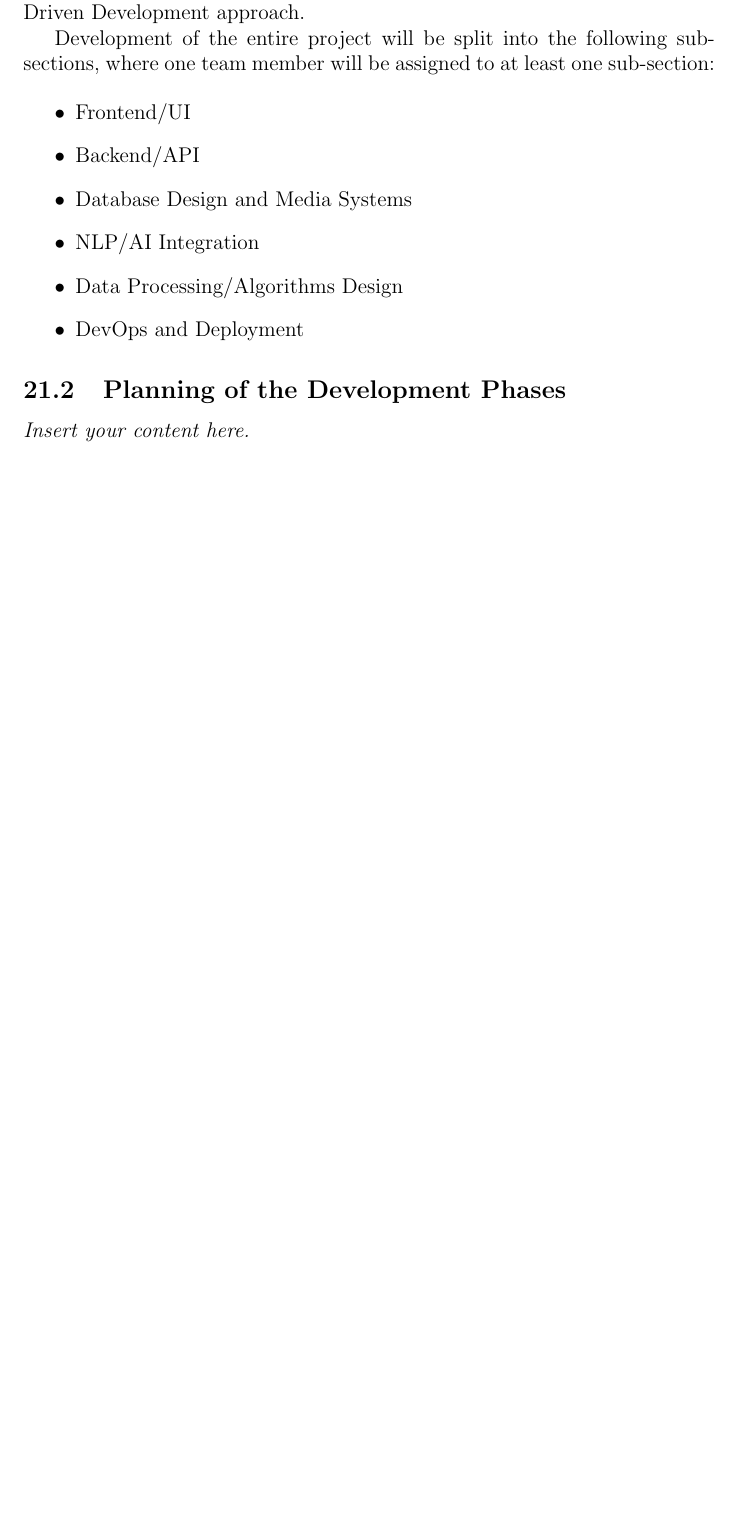
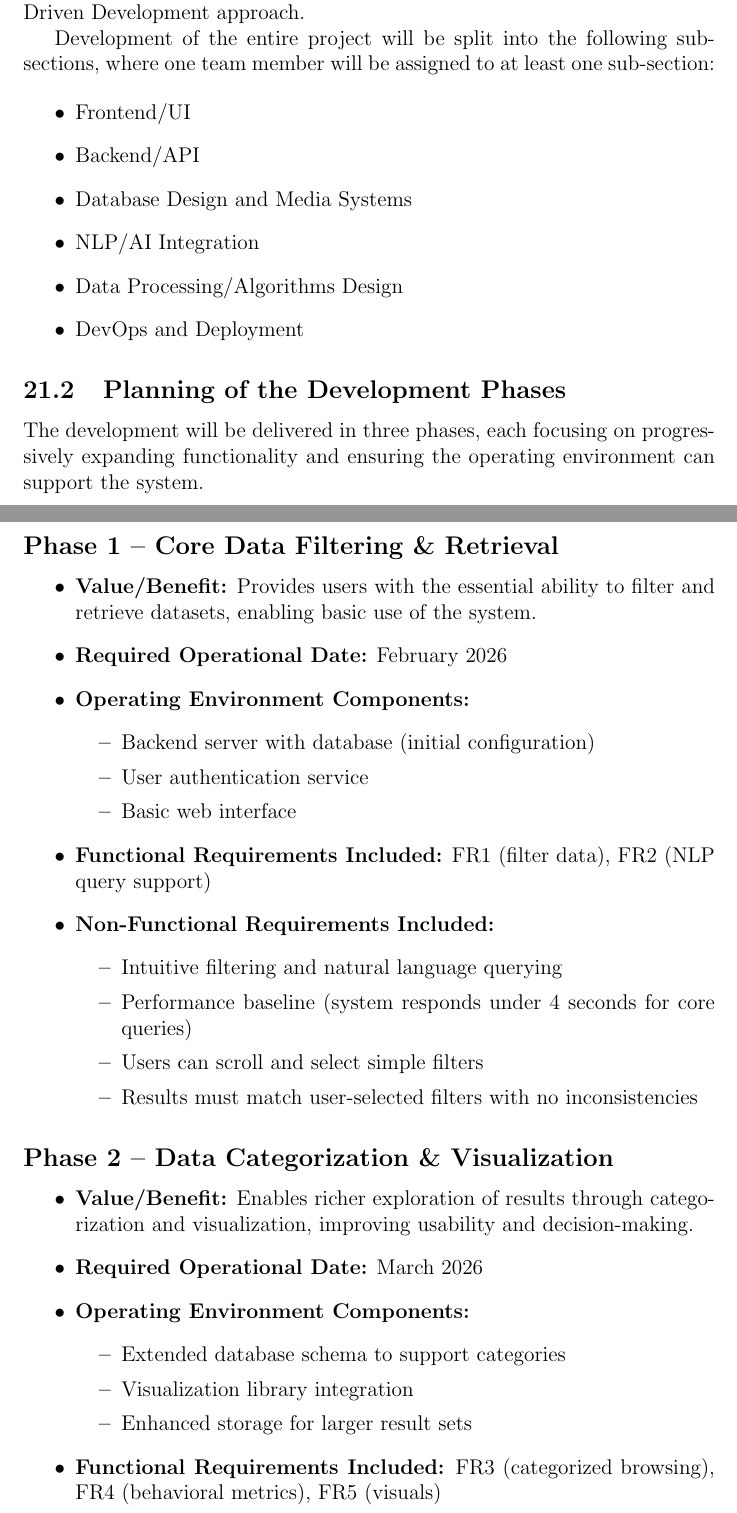
Before and after one commit to NathanPerry11/OCD-Rat-Infrastructure, a LaTeX document (docs/SRS-Volere/SRS.tex): part of page 40 of 43 before the commit and two parts of pages 40 and 41 of 45 after it, the two joined at a grey line, cut so that both start at the same text, the shorter picture padded with empty space. Compiled offline with pdfLaTeX.

Commit message:
SRS 21.2 Planning of the Development Phases #67

```diff
--- a/docs/SRS-Volere/SRS.tex
+++ b/docs/SRS-Volere/SRS.tex
@@ -1166,4 +1166,39 @@ sub-section:}
 \end{itemize}
 
 \subsection{Planning of the Development Phases}
-\lips
+
+\par{The development will be delivered in three phases, each focusing on progressively expanding functionality and ensuring
+the operating environment can support the system.}
+
+\subsection*{Phase 1 -- Core Data Filtering \& Retrieval}
+\begin{itemize}
+    \item \textbf{Value/Benefit:} Provides users with the essential ability to filter and retrieve datasets, enabling basic use of the system.
+    \item \textbf{Required Operational Date:} February 2026
+    \item \textbf{Operating Environment Components:}
+    \begin{itemize}
+        \item Backend server with database (initial configuration)
+        \item User authentication service
+        \item Basic web interface
+    \end{itemize}
+    \item \textbf{Functional Requirements Included:} FR1 (filter data), FR2 (NLP query support)
+    \item \textbf{Non-Functional Requirements Included:}
+    \begin{itemize}
+        \item Intuitive filtering and natural language querying
+        \item Performance baseline (system responds under 4 seconds for core queries)
+        \item Users can scroll and select simple filters
+        \item Results must match user-selected filters with no inconsistencies
+    \end{itemize}
+\end{itemize}
+
+\subsection*{Phase 2 -- Data Categorization \& Visualization}
+\begin{itemize}
+    \item \textbf{Value/Benefit:} Enables richer exploration of results through categorization and visualization, improving usability and decision-making.
+    \item \textbf{Required Operational Date:} March 2026
+    \item \textbf{Operating Environment Components:}
+    \begin{itemize}
+        \item Extended database schema to support categories
+        \item Visualization library integration
+        \item Enhanced storage for larger result sets
+    \end{itemize}
+    \item \textbf{Functional Requirements Included:} FR3 (categorized browsing), FR4 (behavioral metrics), FR5 (visuals)
+    \item \textbf{Non-Functional Requirements Included:}
```
Also changed, not shown: docs/SRS-Volere/SRS.tex (30 more changed lines).
